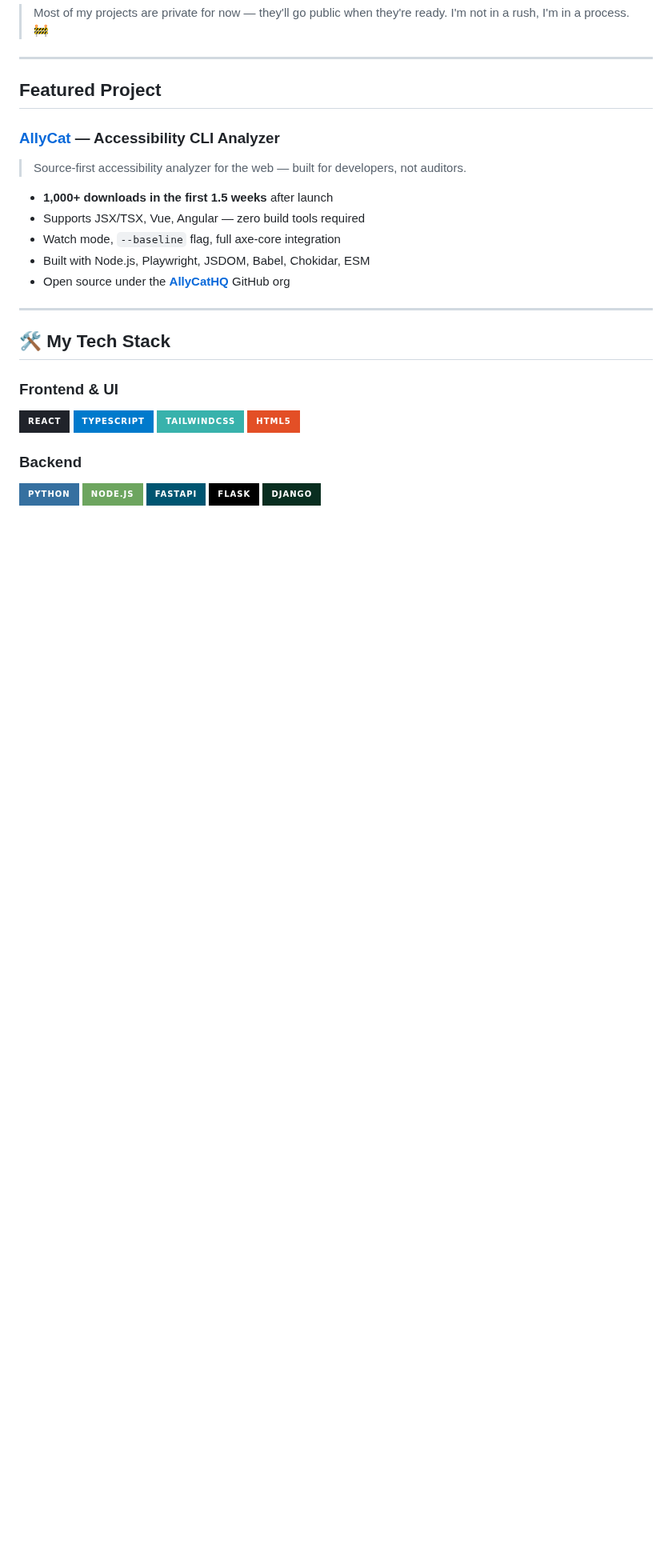
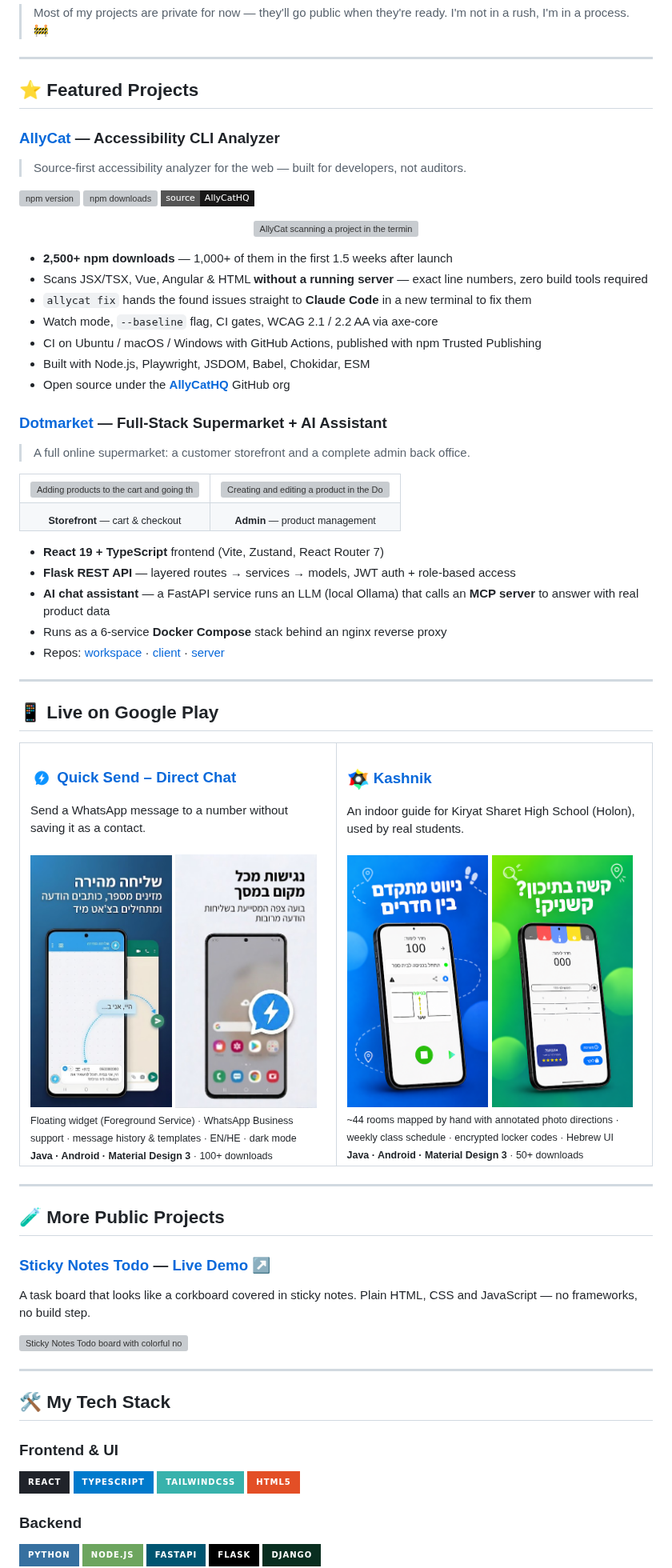
Before and after one commit to dotcomico/dotcomico, a Markdown page: README.md, the part around one of its changes. Shown at 80% size. GitHub-like rendering; pictures changed too: assets/kashnik-home.png (added), assets/kashnik-icon.png (added), assets/kashnik-nav.png (added); badges without logos; blank space fills up the shorter version; grey boxes are pictures that could not be loaded.

Commit message:
docs(profile): showcase featured, google play and public projects with media

```diff
--- a/README.md
+++ b/README.md
@@ -21,16 +21,86 @@ told me to, but because I've read enough messy code to know the difference. -->
 
 ---
 
-## Featured Project
+## ⭐ Featured Projects
 
 ### [AllyCat](https://www.npmjs.com/package/allycat) — Accessibility CLI Analyzer
 > Source-first accessibility analyzer for the web — built for developers, not auditors.
 
-- **1,000+ downloads in the first 1.5 weeks** after launch
-- Supports JSX/TSX, Vue, Angular — zero build tools required
-- Watch mode, `--baseline` flag, full axe-core integration
+[![npm version](https://img.shields.io/npm/v/allycat?style=flat-square&color=CB3837&logo=npm)](https://www.npmjs.com/package/allycat)
+[![npm downloads](https://img.shields.io/npm/dt/allycat?style=flat-square&label=downloads)](https://www.npmjs.com/package/allycat)
+[![GitHub](https://img.shields.io/badge/source-AllyCatHQ-181717?style=flat-square&logo=github)](https://github.com/AllyCatHQ/allycat-core)
+
+<p align="center">
+  <img src="https://raw.githubusercontent.com/AllyCatHQ/allycat-core/main/assets/demo-optimize.gif" width="720" alt="AllyCat scanning a project in the terminal and reporting accessibility issues with exact file and line numbers">
+</p>
+
+- **2,500+ npm downloads** — 1,000+ of them in the first 1.5 weeks after launch
+- Scans JSX/TSX, Vue, Angular & HTML **without a running server** — exact line numbers, zero build tools required
+- `allycat fix` hands the found issues straight to **Claude Code** in a new terminal to fix them
+- Watch mode, `--baseline` flag, CI gates, WCAG 2.1 / 2.2 AA via axe-core
+- CI on Ubuntu / macOS / Windows with GitHub Actions, published with npm Trusted Publishing
 - Built with Node.js, Playwright, JSDOM, Babel, Chokidar, ESM
 - Open source under the **[AllyCatHQ](https://github.com/AllyCatHQ)** GitHub org
+
+### [Dotmarket](https://github.com/dotcomico/dotmarket) — Full-Stack Supermarket + AI Assistant
+> A full online supermarket: a customer storefront and a complete admin back office.
+
+<table>
+<tr>
+<td width="50%"><img src="https://raw.githubusercontent.com/dotcomico/dotmarket/main/media/screenshots/cart-checkout.gif" width="100%" alt="Adding products to the cart and going through checkout in the Dotmarket storefront"></td>
+<td width="50%"><img src="https://raw.githubusercontent.com/dotcomico/dotmarket/main/media/screenshots/admin-product-crud.gif" width="100%" alt="Creating and editing a product in the Dotmarket admin back office"></td>
+</tr>
+<tr>
+<td align="center"><sub><b>Storefront</b> — cart & checkout</sub></td>
+<td align="center"><sub><b>Admin</b> — product management</sub></td>
+</tr>
+</table>
+
+- **React 19 + TypeScript** frontend (Vite, Zustand, React Router 7)
+- **Flask REST API** — layered routes → services → models, JWT auth + role-based access
+- **AI chat assistant** — a FastAPI service runs an LLM (local Ollama) that calls an **MCP server** to answer with real product data
+- Runs as a 6-service **Docker Compose** stack behind an nginx reverse proxy
+- Repos: [workspace](https://github.com/dotcomico/dotmarket) · [client](https://github.com/dotcomico/dotmarket-client) · [server](https://github.com/dotcomico/dotmarket-server)
+
+---
+
+## 📱 Live on Google Play
+
+<table>
+<tr>
+<td width="50%" valign="top">
+<h3><img src="assets/quicksend-icon.png" width="28" align="center" alt=""> <a href="https://play.google.com/store/apps/details?id=com.dotcom.quicksendwhatsapp">Quick Send – Direct Chat</a></h3>
+Send a WhatsApp message to a number without saving it as a contact.
+<br><br>
+<img src="assets/quicksend-send.png" width="48%" alt="Quick Send home screen: type a number and send a WhatsApp message without saving the contact">
+<img src="assets/quicksend-widget.png" width="48%" alt="Quick Send floating widget shown over the phone home screen">
+<br>
+<sub>Floating widget (Foreground Service) · WhatsApp Business support · message history & templates · EN/HE · dark mode</sub>
+<br>
+<sub><b>Java · Android · Material Design 3</b> · 100+ downloads</sub>
+</td>
+<td width="50%" valign="top">
+<h3><img src="assets/kashnik-icon.png" width="28" align="center" alt=""> <a href="https://play.google.com/store/apps/details?id=com.myappname.kashniks">Kashnik</a></h3>
+An indoor guide for Kiryat Sharet High School (Holon), used by real students.
+<br><br>
+<img src="assets/kashnik-nav.png" width="48%" alt="Kashnik directions screen with photo-based navigation between classrooms">
+<img src="assets/kashnik-home.png" width="48%" alt="Kashnik screen for saving an encrypted locker code">
+<br>
+<sub>~44 rooms mapped by hand with annotated photo directions · weekly class schedule · encrypted locker codes · Hebrew UI</sub>
+<br>
+<sub><b>Java · Android · Material Design 3</b> · 50+ downloads</sub>
+</td>
+</tr>
+</table>
+
+---
+
+## 🧪 More Public Projects
+
+### [Sticky Notes Todo](https://github.com/dotcomico/sticky-notes-todo) — [Live Demo ↗](https://dotcomico.github.io/sticky-notes-todo/)
+A task board that looks like a corkboard covered in sticky notes. Plain HTML, CSS and JavaScript — no frameworks, no build step.
+
+<img src="https://raw.githubusercontent.com/dotcomico/sticky-notes-todo/main/docs/screenshots/desktop.jpg" width="600" alt="Sticky Notes Todo board with colorful notes pinned on a corkboard">
 
 ---
 
```
Also changed, not shown: other parts of README.md (+1 -0 lines).
